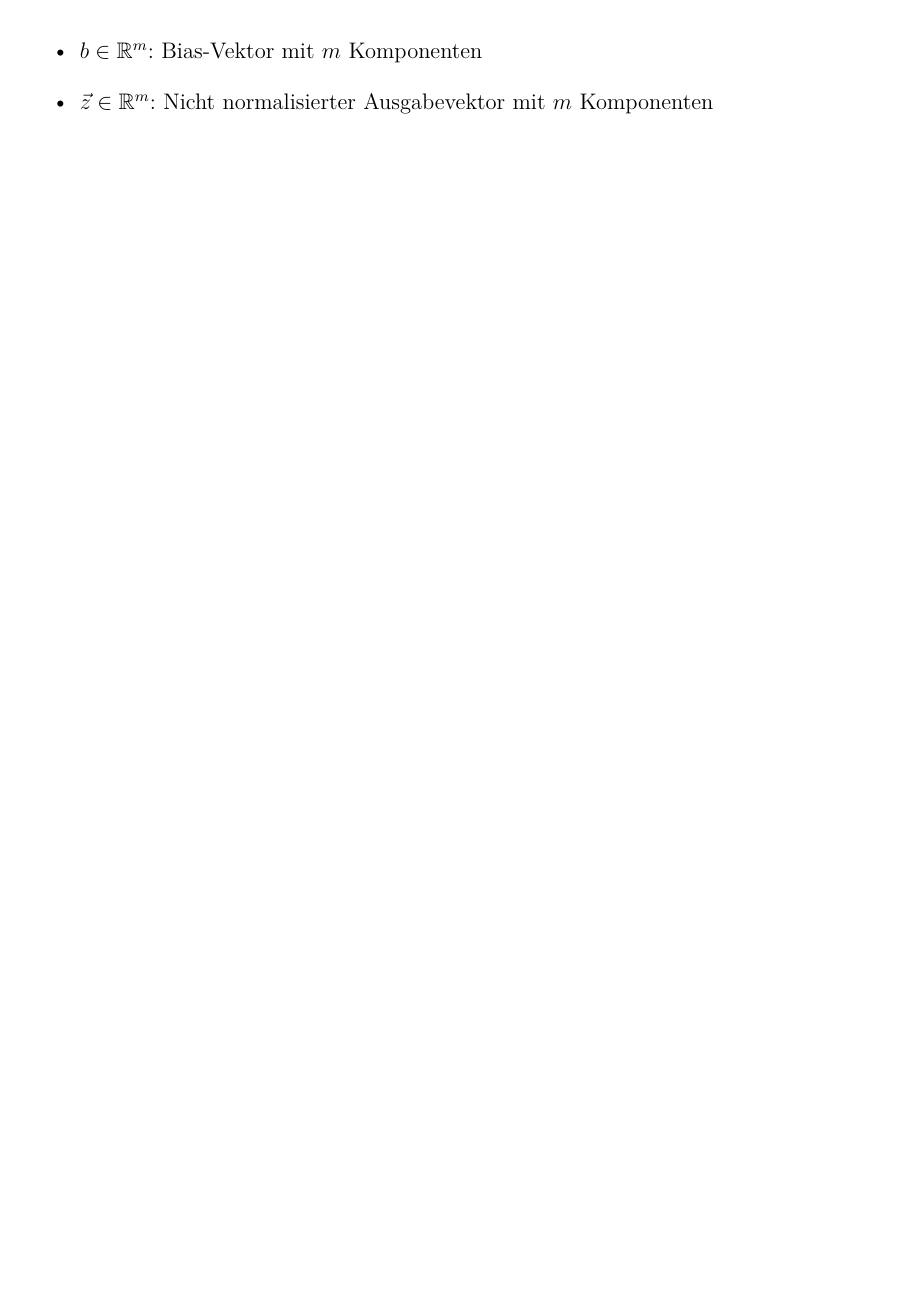
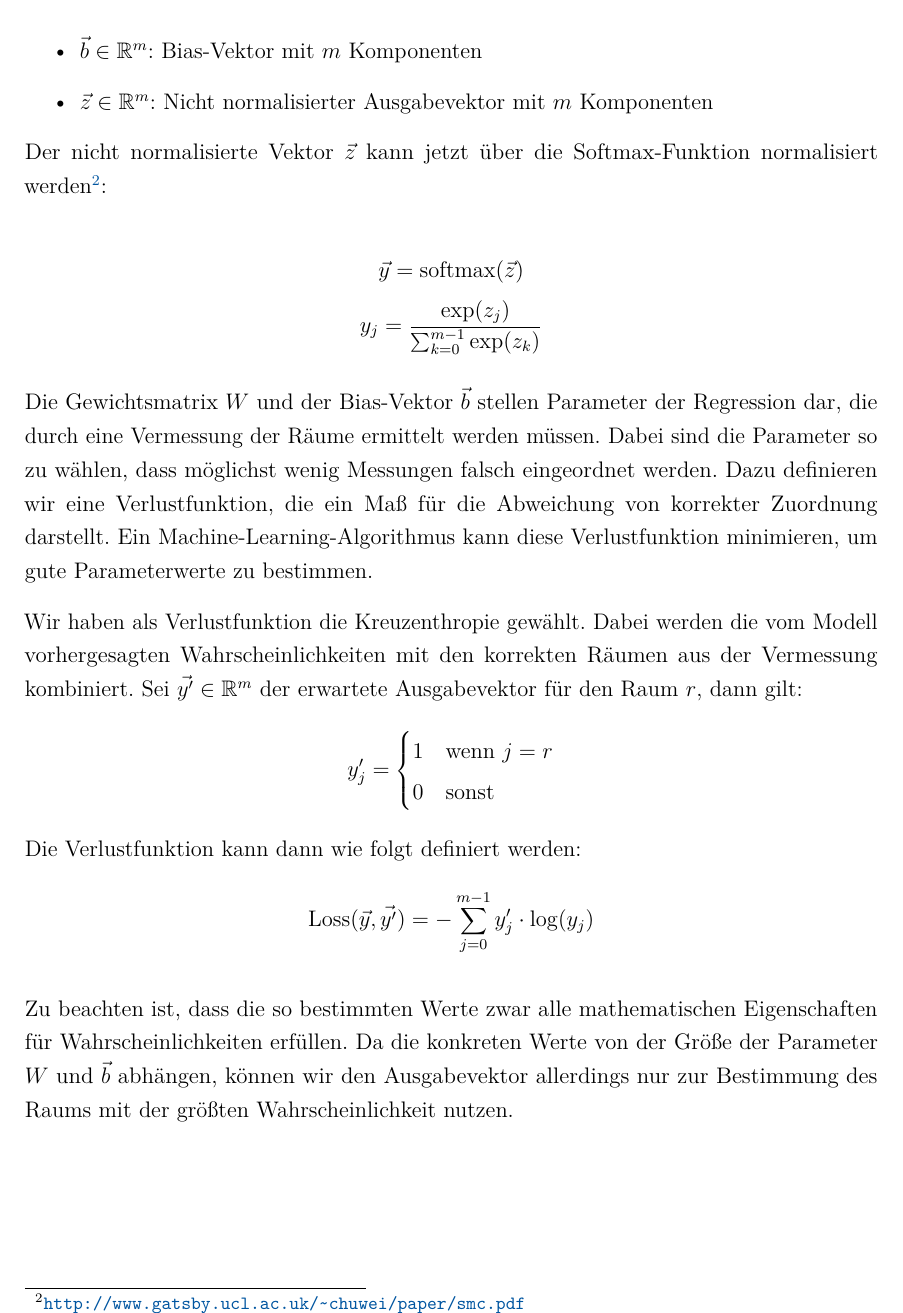
Before and after one commit to w-hs/home-bacon, a LaTeX document (doc/Ausarbeitung.tex, which reads doc/Inhalt/Lokalisation.tex): part of page 16 of 24 before the commit and part of page 16 of 25 after it, cut so that both start at the same text, the shorter picture padded with empty space. Compiled offline with pdfLaTeX; an older LaTeX class or package is replaced by its successor.

Commit message:
Doku: Lokalisation, W'keiten

```diff
--- a/doc/Inhalt/Lokalisation.tex
+++ b/doc/Inhalt/Lokalisation.tex
@@ -194,9 +194,40 @@ $$ \vec{z} = W \vec{x} + \vec{b} $$
 Die neu eingeführten Symbole haben folgende Bedeutung:
 \begin{itemize}
 	\item $W \in \mathbb{R}^{m \times n}$: Gewichtsmatrix mit $m$ Zeilen und $n$ Spalten
-	\item $b \in \mathbb{R}^m$: Bias-Vektor mit $m$ Komponenten
+	\item $\vec{b} \in \mathbb{R}^m$: Bias-Vektor mit $m$ Komponenten
 	\item $\vec{z} \in \mathbb{R}^m$: Nicht normalisierter Ausgabevektor mit $m$ Komponenten
 \end{itemize}
+
+Der nicht normalisierte Vektor $\vec{z}$ kann jetzt über die Softmax-Funktion normalisiert
+werden\footnote{\url{http://www.gatsby.ucl.ac.uk/~chuwei/paper/smc.pdf}}:
+
+$$ \vec{y} = \text{softmax}(\vec{z}) $$
+$$ y_j = \frac{\exp(z_j)}{\sum_{k=0}^{m-1} \exp(z_k) } $$
+
+Die Gewichtsmatrix $W$ und der Bias-Vektor $\vec{b}$ stellen Parameter der Regression dar,
+die durch eine Vermessung der Räume ermittelt werden müssen. Dabei sind die Parameter so
+zu wählen, dass möglichst wenig Messungen falsch eingeordnet werden. Dazu definieren wir
+eine Verlustfunktion, die ein Maß für die Abweichung von korrekter Zuordnung darstellt.
+Ein Machine-Learning-Algorithmus kann diese Verlustfunktion minimieren, um
+gute Parameterwerte zu bestimmen.
+
+Wir haben als Verlustfunktion die Kreuzenthropie gewählt. Dabei werden die vom Modell vorhergesagten
+Wahrscheinlichkeiten mit den korrekten Räumen aus der Vermessung kombiniert.
+Sei $\vec{y'} \in \mathbb{R}^m$ der erwartete Ausgabevektor für den Raum $r$, dann gilt:
+\[
+y_j' =
+\begin{cases}
+	1 & \text{wenn } j = r  \\
+	0 & \text{sonst}
+\end{cases}
+\]
+Die Verlustfunktion kann dann wie folgt definiert werden:
+$$ \text{Loss}(\vec{y}, \vec{y'}) = - \sum_{j=0}^{m-1} y_j' \cdot \log(y_j) $$
+
+Zu beachten ist, dass die so bestimmten Werte zwar alle mathematischen
+Eigenschaften für Wahrscheinlichkeiten erfüllen. Da die konkreten Werte von der
+Größe der Parameter $W$ und $\vec{b}$ abhängen, können wir den Ausgabevektor
+allerdings nur zur Bestimmung des Raums mit der größten Wahrscheinlichkeit nutzen.
 
 \subsubsection{Zusammenfassung von Messungen}
 Gezeigt: Es ist machbar. Jetzt klären wie?
```
